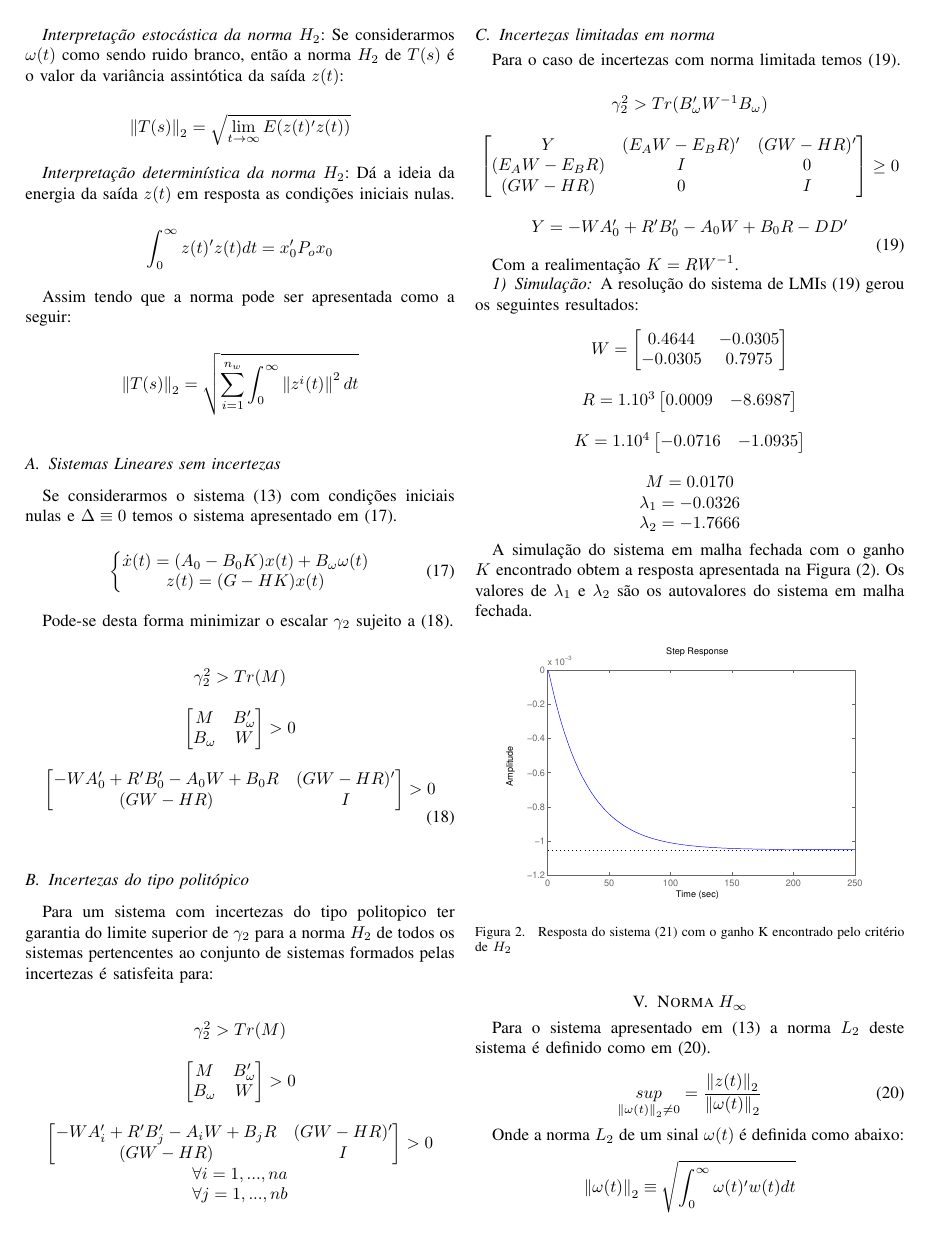
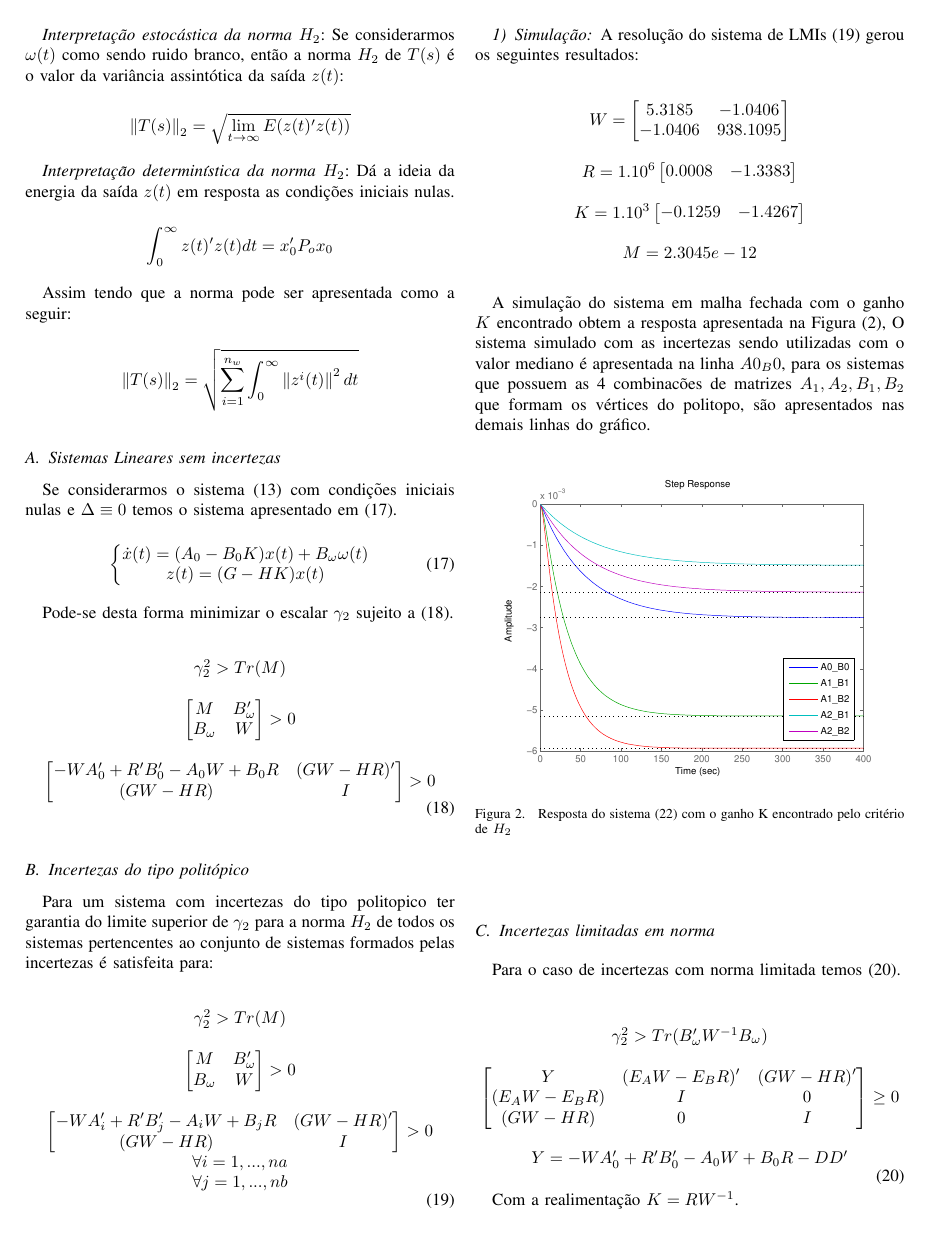
Before and after one commit to tassianors/multivar_robusto, a LaTeX document (relat.tex, which reads input/normH2.tex): page 4 of 5 before the commit and page 4 of 6 after it. The pictures show the PDF file Output/multivariaveis_robusto.pdf that the author committed with the source; the source files are stored in an older character set and shown here as Unicode.

Commit message:
add politopyc simulation to H2 norm.

```diff
--- a/input/normH2.tex
+++ b/input/normH2.tex
@@ -107,3 +107,19 @@ B_{\omega} & W
 \\
 \forall j=1,...,nb
 \end{matrix}
+\label{eq:normh2_polytopic}
+\end{equation}
+%===============================================================================
+\subsubsection{Simulação}
+
+A resolução do sistema de LMIs (\ref{eq:normh2_polytopic}) gerou os seguintes resultados:
+
+\begin{equation}
+\begin{matrix}
+W=\begin{bmatrix}
+5.3185 &  -1.0406\\
+-1.0406 & 938.1095
+\end{bmatrix}\\ \\
+R=1.10^6\begin{bmatrix}
+0.0008 &  -1.3383
+\end{bmatrix}
@@ -110,5 +132,20 @@ B_{\omega} & W
+\end{matrix}
 \nonumber
 \end{equation}
+
+A simulação do sistema em malha fechada com o ganho $K$ encontrado obtem a resposta
+apresentada na Figura (\ref{fig:h2_polytopic}), O sistema simulado com as incertezas
+sendo utilizadas com o valor mediano é apresentada na linha $A0_B0$, para os sistemas
+que possuem as 4 combinacões de matrizes $A_1, A_2, B_1, B_2$ que formam os vértices
+do politopo, são apresentados nas demais linhas do gráfico.
+
+\begin{figure}[htbp]
+	\center
+	\includegraphics[width=1\columnwidth]{figures/h2_polytopic.eps}
+	\caption{Resposta do sistema (\ref{eq:sis_mf_incerteza}) com o ganho K encontrado
+		pelo critério de $H_2$}
+	\label{fig:h2_polytopic}
+\end{figure}
 
 %===============================================================================
 \subsection{Incertezas limitadas em norma}
```
Also changed, not shown: Output/multivariaveis_robusto.pdf, figures/h2_polytopic.eps (added), input/normH2.tex (8 more changed lines), 2 other files.
